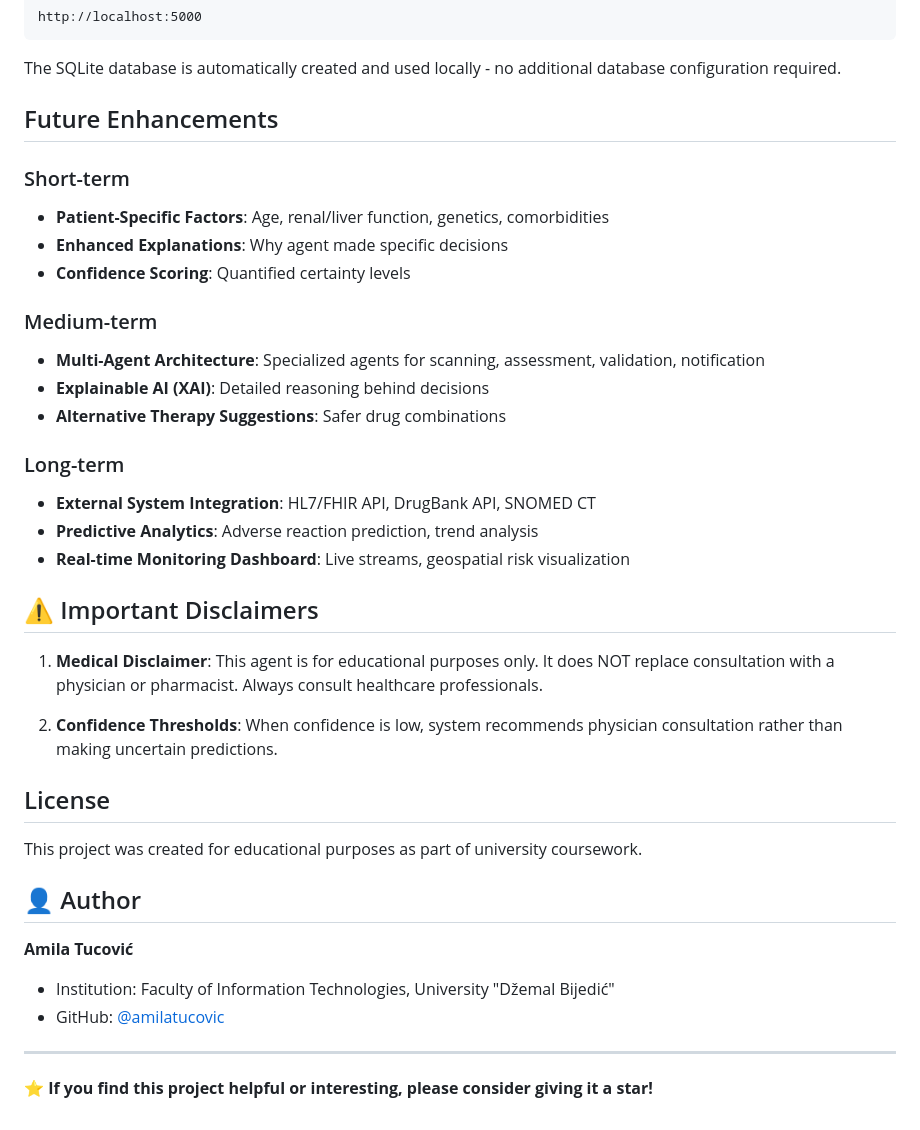
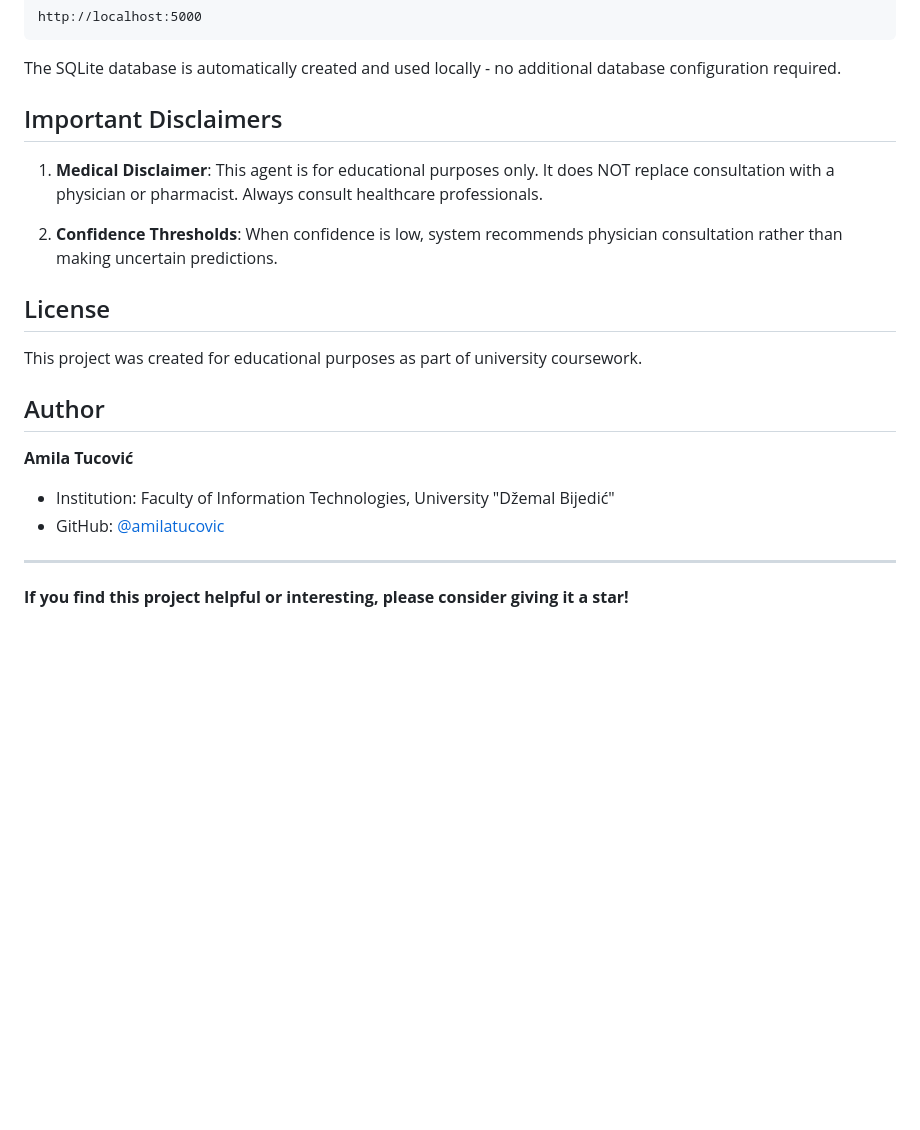
Before and after one commit to amilatucovic/InteracTrack, a Markdown page: README.md, the part around one of its changes. Drawn GitHub-style; blank space fills up the shorter version.

Commit message:
Revise README sections for clarity and accuracy
Updated sections on dataset and important disclaimers, removed future enhancements.

```diff
--- a/README.md
+++ b/README.md
@@ -137,24 +137,7 @@ http://localhost:5000
 
 The SQLite database is automatically created and used locally - no additional database configuration required.
 
-## Future Enhancements
-
-### Short-term
-- **Patient-Specific Factors**: Age, renal/liver function, genetics, comorbidities
-- **Enhanced Explanations**: Why agent made specific decisions
-- **Confidence Scoring**: Quantified certainty levels
-
-### Medium-term
-- **Multi-Agent Architecture**: Specialized agents for scanning, assessment, validation, notification
-- **Explainable AI (XAI)**: Detailed reasoning behind decisions
-- **Alternative Therapy Suggestions**: Safer drug combinations
-
-### Long-term
-- **External System Integration**: HL7/FHIR API, DrugBank API, SNOMED CT
-- **Predictive Analytics**: Adverse reaction prediction, trend analysis
-- **Real-time Monitoring Dashboard**: Live streams, geospatial risk visualization
-
-## ⚠️ Important Disclaimers
+## Important Disclaimers
 
 1. **Medical Disclaimer**: This agent is for educational purposes only. It does NOT replace consultation with a physician or pharmacist. Always consult healthcare professionals.
 
@@ -164,11 +147,11 @@ The SQLite database is automatically created and used locally - no additional da
 
 This project was created for educational purposes as part of university coursework.
 
-## 👤 Author
+## Author
 
 **Amila Tucović**
 - Institution: Faculty of Information Technologies, University "Džemal Bijedić"
 - GitHub: [@amilatucovic](https://github.com/amilatucovic)
 ---
 
-⭐ **If you find this project helpful or interesting, please consider giving it a star!**
+**If you find this project helpful or interesting, please consider giving it a star!**
```
Also changed, not shown: other parts of README.md (+1 -1 lines).
